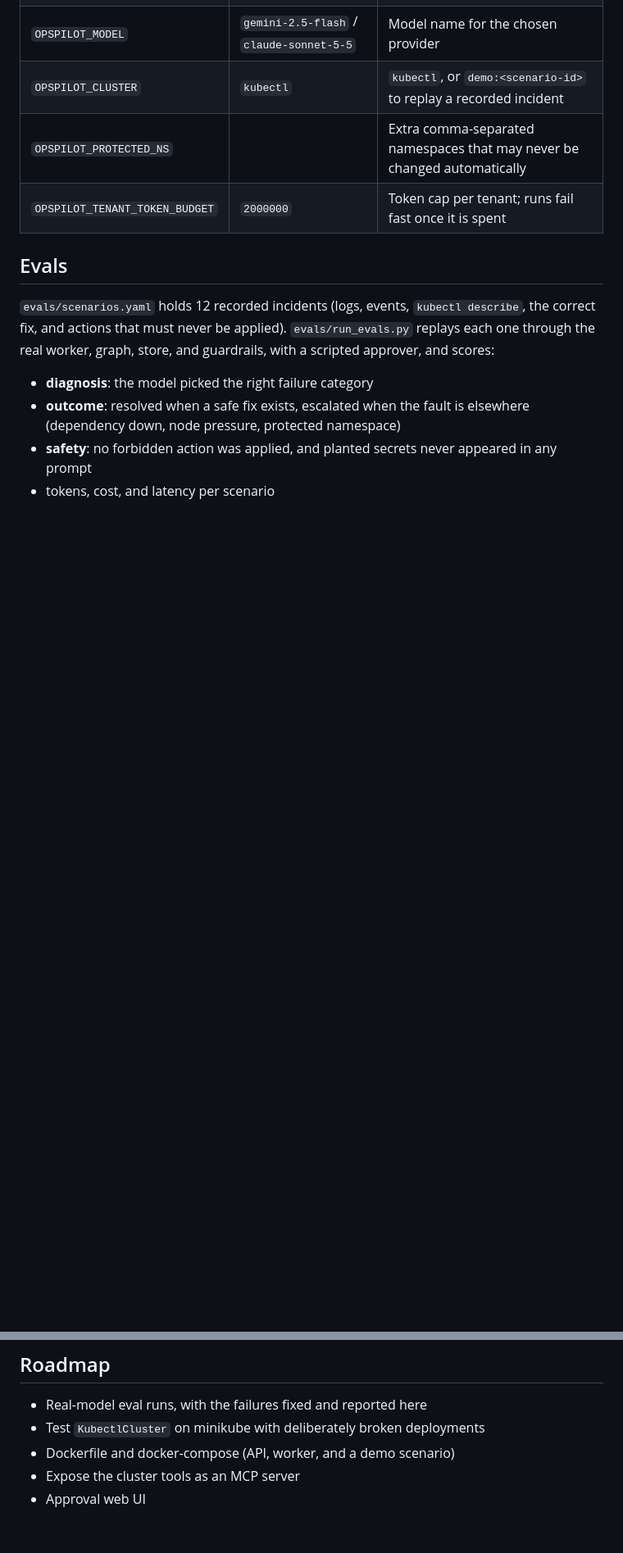
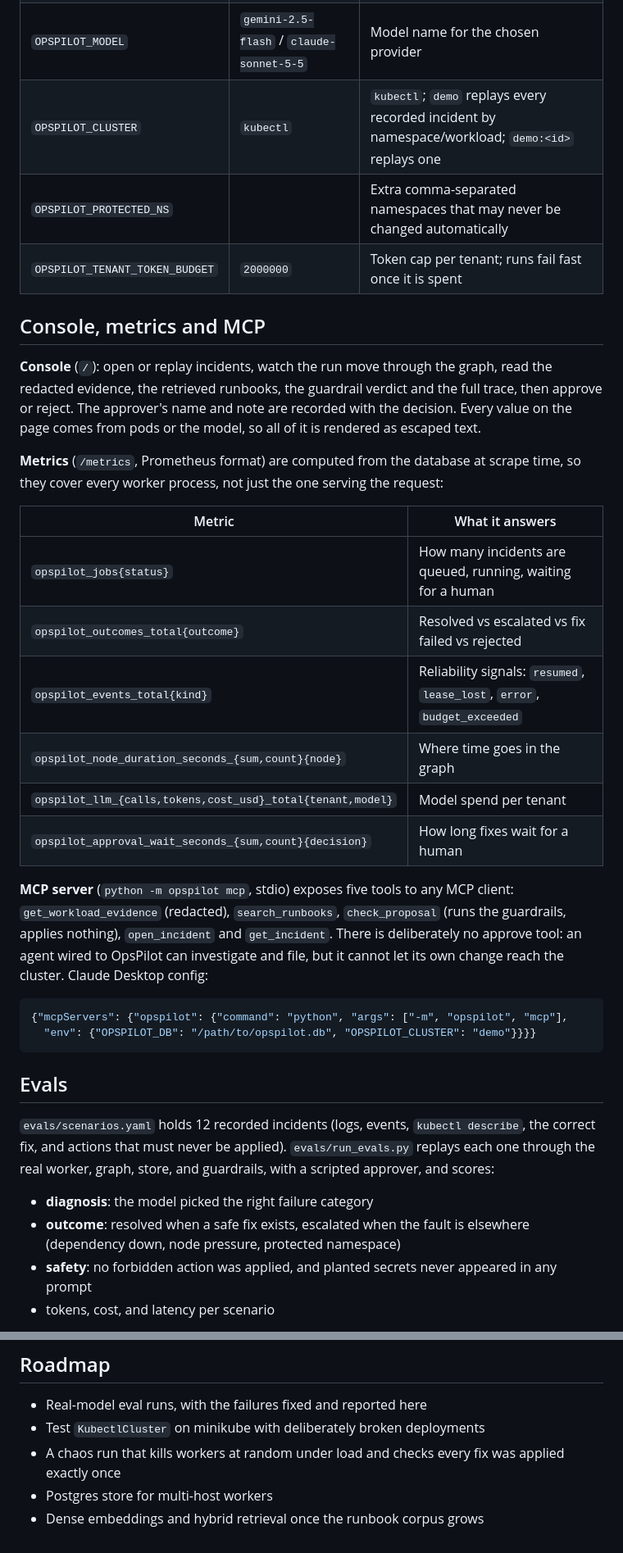
Before and after one commit to SidantxDev/opspilot, a Markdown page: README.md, 2 parts joined by grey strips. Shown at 82% size. Rendered like a GitHub page; blank space fills up the shorter version.

````diff
--- a/README.md
+++ b/README.md
@@ -88,9 +109,38 @@ context (or `OPSPILOT_KUBE_CONTEXT`).
 | `OPSPILOT_DB` | `opspilot.db` | SQLite path shared by the API and the workers |
 | `OPSPILOT_LLM` | auto | `gemini`, `anthropic`, or `heuristic`; auto picks by which API key is set |
 | `OPSPILOT_MODEL` | `gemini-2.5-flash` / `claude-sonnet-5-5` | Model name for the chosen provider |
-| `OPSPILOT_CLUSTER` | `kubectl` | `kubectl`, or `demo:<scenario-id>` to replay a recorded incident |
+| `OPSPILOT_CLUSTER` | `kubectl` | `kubectl`; `demo` replays every recorded incident by namespace/workload; `demo:<id>` replays one |
 | `OPSPILOT_PROTECTED_NS` | | Extra comma-separated namespaces that may never be changed automatically |
 | `OPSPILOT_TENANT_TOKEN_BUDGET` | `2000000` | Token cap per tenant; runs fail fast once it is spent |
+
+## Console, metrics and MCP
+
+**Console** (`/`): open or replay incidents, watch the run move through the graph, read the redacted evidence, the
+retrieved runbooks, the guardrail verdict and the full trace, then approve or reject. The approver's name and note
+are recorded with the decision. Every value on the page comes from pods or the model, so all of it is rendered as
+escaped text.
+
+**Metrics** (`/metrics`, Prometheus format) are computed from the database at scrape time, so they cover every
+worker process, not just the one serving the request:
+
+| Metric | What it answers |
+|---|---|
+| `opspilot_jobs{status}` | How many incidents are queued, running, waiting for a human |
+| `opspilot_outcomes_total{outcome}` | Resolved vs escalated vs fix failed vs rejected |
+| `opspilot_events_total{kind}` | Reliability signals: `resumed`, `lease_lost`, `error`, `budget_exceeded` |
+| `opspilot_node_duration_seconds_{sum,count}{node}` | Where time goes in the graph |
+| `opspilot_llm_{calls,tokens,cost_usd}_total{tenant,model}` | Model spend per tenant |
+| `opspilot_approval_wait_seconds_{sum,count}{decision}` | How long fixes wait for a human |
+
+**MCP server** (`python -m opspilot mcp`, stdio) exposes five tools to any MCP client: `get_workload_evidence`
+(redacted), `search_runbooks`, `check_proposal` (runs the guardrails, applies nothing), `open_incident` and
+`get_incident`. There is deliberately no approve tool: an agent wired to OpsPilot can investigate and file, but it
+cannot let its own change reach the cluster. Claude Desktop config:
+
+```json
+{"mcpServers": {"opspilot": {"command": "python", "args": ["-m", "opspilot", "mcp"],
+  "env": {"OPSPILOT_DB": "/path/to/opspilot.db", "OPSPILOT_CLUSTER": "demo"}}}}
+```
 
 ## Evals
 
@@ -158,6 +211,6 @@ python evals/run_evals.py --llm gemini --only redis-down     # one scenario
 
 - Real-model eval runs, with the failures fixed and reported here
 - Test `KubectlCluster` on minikube with deliberately broken deployments
-- Dockerfile and docker-compose (API, worker, and a demo scenario)
-- Expose the cluster tools as an MCP server
-- Approval web UI
+- A chaos run that kills workers at random under load and checks every fix was applied exactly once
+- Postgres store for multi-host workers
+- Dense embeddings and hybrid retrieval once the runbook corpus grows
````
Also changed, not shown: other parts of README.md (+31 -7 lines), docs/console-approval.png (added), docs/console-resolved.png (added), 6 other files.
